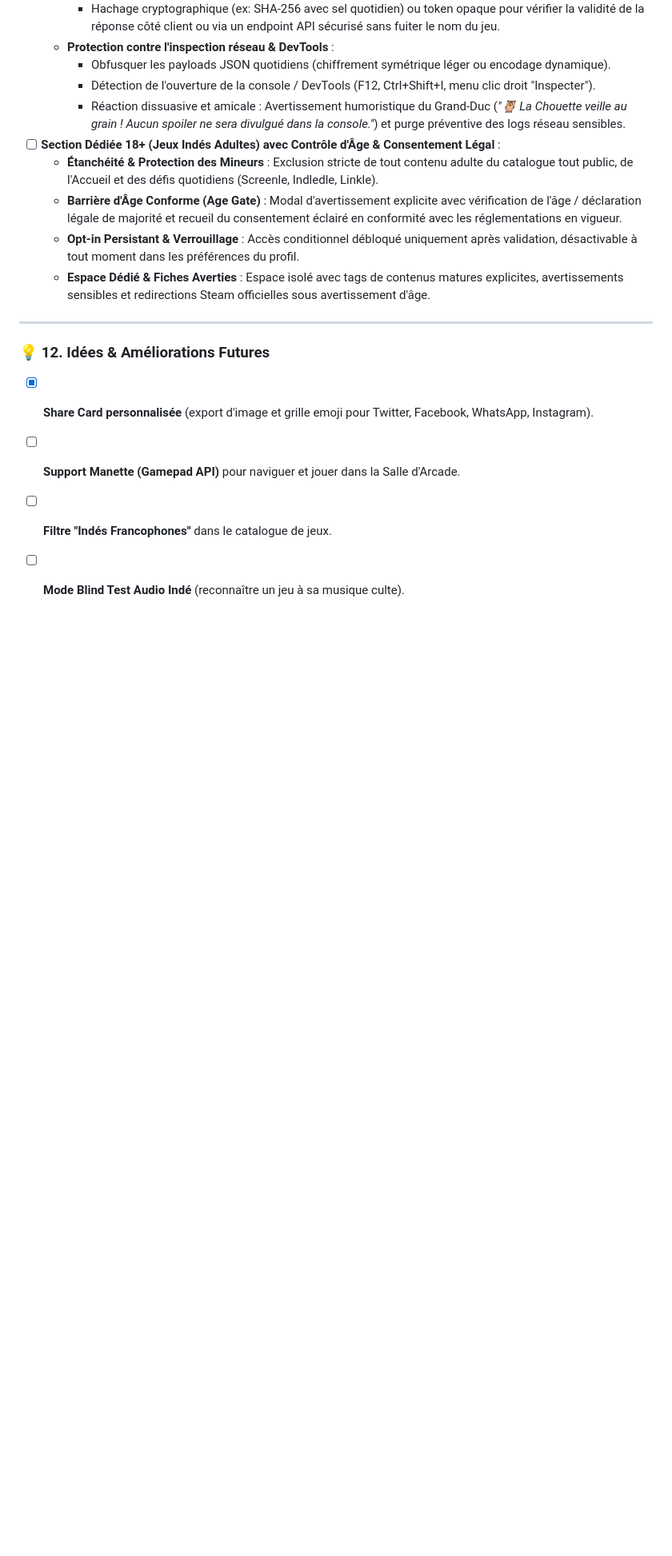
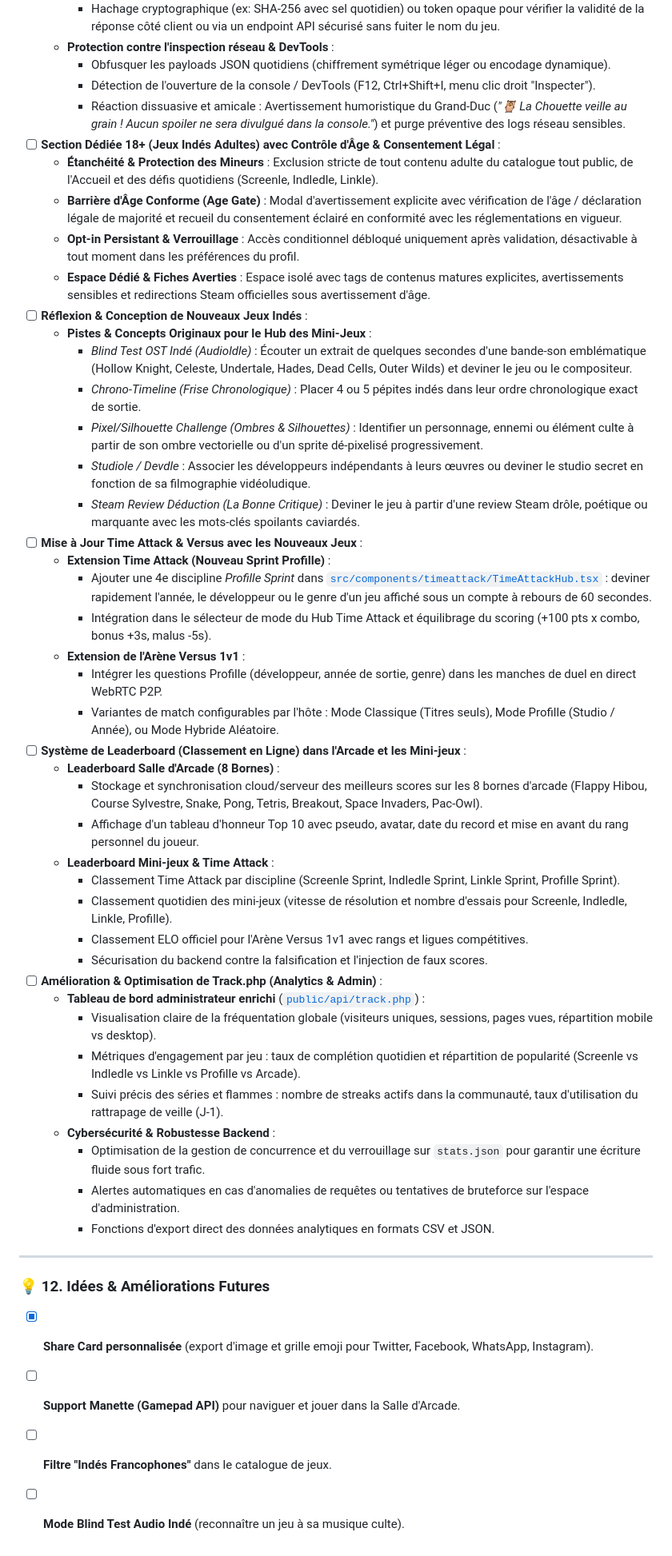
Before and after one commit to Edsaje/hoot-indie-games, a Markdown page: TODOLIST.md, the part around one of its changes. Shown at 80% size. GitHub-like rendering; blank space fills up the shorter version.

Commit message:
docs(todo): add new games brainstorming, time attack/versus updates, leaderboards, and track.php improvements

```diff
--- a/TODOLIST.md
+++ b/TODOLIST.md
@@ -268,6 +278,38 @@
   - **Barrière d'Âge Conforme (Age Gate)** : Modal d'avertissement explicite avec vérification de l'âge / déclaration légale de majorité et recueil du consentement éclairé en conformité avec les réglementations en vigueur.
   - **Opt-in Persistant & Verrouillage** : Accès conditionnel débloqué uniquement après validation, désactivable à tout moment dans les préférences du profil.
   - **Espace Dédié & Fiches Averties** : Espace isolé avec tags de contenus matures explicites, avertissements sensibles et redirections Steam officielles sous avertissement d'âge.
+- [ ] **Réflexion & Conception de Nouveaux Jeux Indés** :
+  - **Pistes & Concepts Originaux pour le Hub des Mini-Jeux** :
+    - *Blind Test OST Indé (Audioldle)* : Écouter un extrait de quelques secondes d'une bande-son emblématique (Hollow Knight, Celeste, Undertale, Hades, Dead Cells, Outer Wilds) et deviner le jeu ou le compositeur.
+    - *Chrono-Timeline (Frise Chronologique)* : Placer 4 ou 5 pépites indés dans leur ordre chronologique exact de sortie.
+    - *Pixel/Silhouette Challenge (Ombres & Silhouettes)* : Identifier un personnage, ennemi ou élément culte à partir de son ombre vectorielle ou d'un sprite dé-pixelisé progressivement.
+    - *Studiole / Devdle* : Associer les développeurs indépendants à leurs œuvres ou deviner le studio secret en fonction de sa filmographie vidéoludique.
+    - *Steam Review Déduction (La Bonne Critique)* : Deviner le jeu à partir d'une review Steam drôle, poétique ou marquante avec les mots-clés spoilants caviardés.
+- [ ] **Mise à Jour Time Attack & Versus avec les Nouveaux Jeux** :
+  - **Extension Time Attack (Nouveau Sprint Profille)** :
+    - Ajouter une 4e discipline *Profille Sprint* dans [`src/components/timeattack/TimeAttackHub.tsx`](file:///src/components/timeattack/TimeAttackHub.tsx) : deviner rapidement l'année, le développeur ou le genre d'un jeu affiché sous un compte à rebours de 60 secondes.
+    - Intégration dans le sélecteur de mode du Hub Time Attack et équilibrage du scoring (+100 pts x combo, bonus +3s, malus -5s).
+  - **Extension de l'Arène Versus 1v1** :
+    - Intégrer les questions Profille (développeur, année de sortie, genre) dans les manches de duel en direct WebRTC P2P.
+    - Variantes de match configurables par l'hôte : Mode Classique (Titres seuls), Mode Profille (Studio / Année), ou Mode Hybride Aléatoire.
+- [ ] **Système de Leaderboard (Classement en Ligne) dans l'Arcade et les Mini-jeux** :
+  - **Leaderboard Salle d'Arcade (8 Bornes)** :
+    - Stockage et synchronisation cloud/serveur des meilleurs scores sur les 8 bornes d'arcade (Flappy Hibou, Course Sylvestre, Snake, Pong, Tetris, Breakout, Space Invaders, Pac-Owl).
+    - Affichage d'un tableau d'honneur Top 10 avec pseudo, avatar, date du record et mise en avant du rang personnel du joueur.
+  - **Leaderboard Mini-jeux & Time Attack** :
+    - Classement Time Attack par discipline (Screenle Sprint, Indledle Sprint, Linkle Sprint, Profille Sprint).
+    - Classement quotidien des mini-jeux (vitesse de résolution et nombre d'essais pour Screenle, Indledle, Linkle, Profille).
+    - Classement ELO officiel pour l'Arène Versus 1v1 avec rangs et ligues compétitives.
+    - Sécurisation du backend contre la falsification et l'injection de faux scores.
+- [ ] **Amélioration & Optimisation de Track.php (Analytics & Admin)** :
+  - **Tableau de bord administrateur enrichi** ([`public/api/track.php`](file:///public/api/track.php)) :
+    - Visualisation claire de la fréquentation globale (visiteurs uniques, sessions, pages vues, répartition mobile vs desktop).
+    - Métriques d'engagement par jeu : taux de complétion quotidien et répartition de popularité (Screenle vs Indledle vs Linkle vs Profille vs Arcade).
+    - Suivi précis des séries et flammes : nombre de streaks actifs dans la communauté, taux d'utilisation du rattrapage de veille (J-1).
+  - **Cybersécurité & Robustesse Backend** :
+    - Optimisation de la gestion de concurrence et du verrouillage sur `stats.json` pour garantir une écriture fluide sous fort trafic.
+    - Alertes automatiques en cas d'anomalies de requêtes ou tentatives de bruteforce sur l'espace d'administration.
+    - Fonctions d'export direct des données analytiques en formats CSV et JSON.
 
 ---
 
```
Also changed, not shown: other parts of TODOLIST.md (+10 -0 lines).
